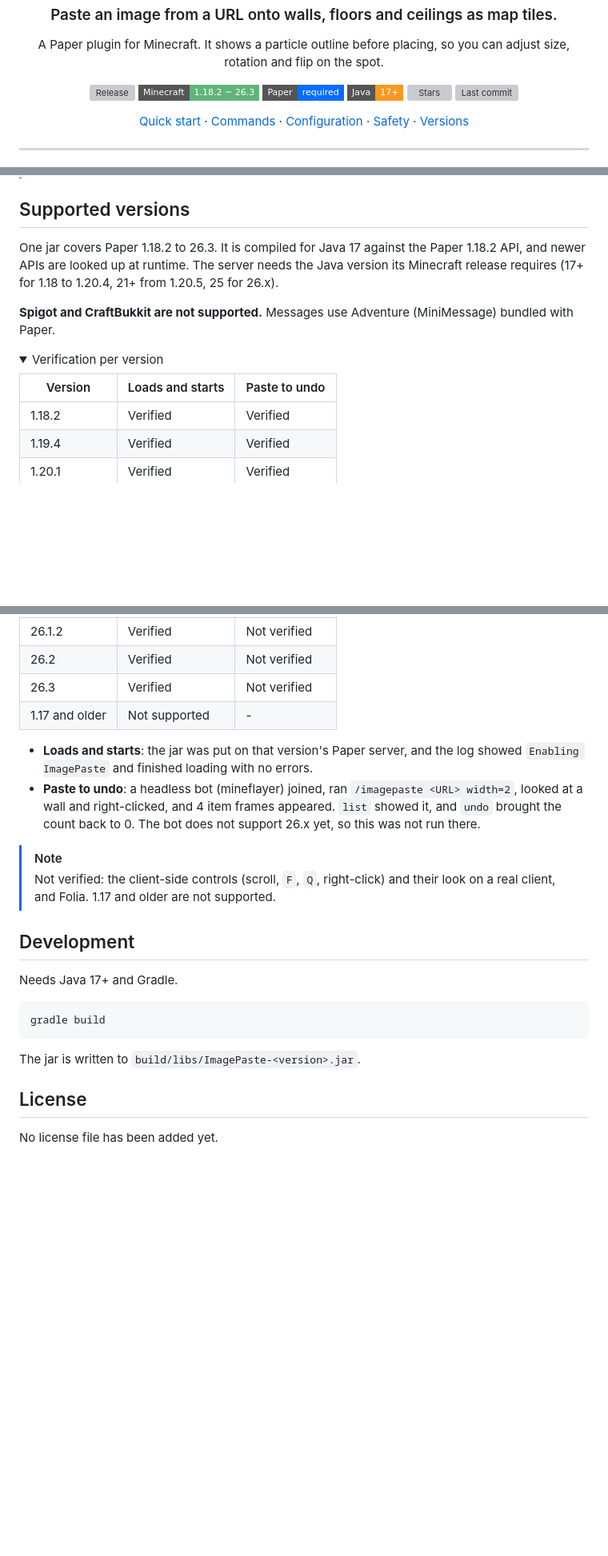
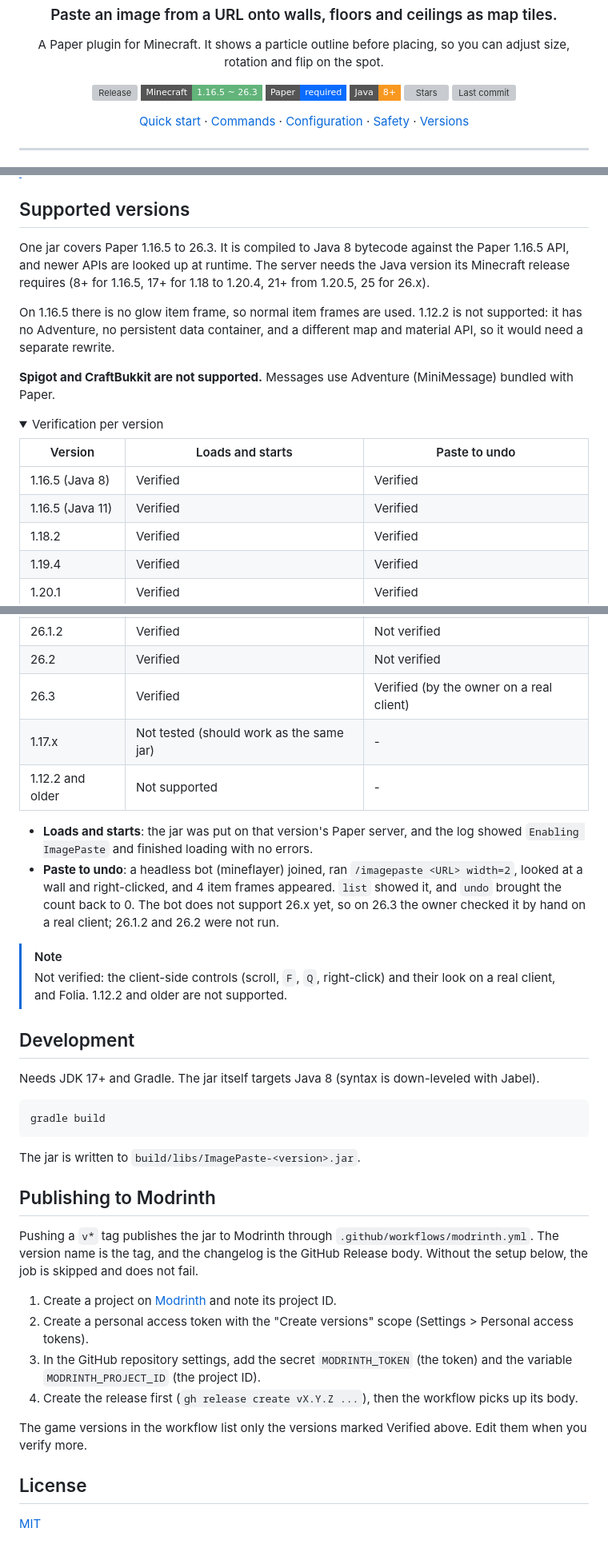
Before and after one commit to Lapius7/imagepaste-plugin, a Markdown page: README.md, 3 parts joined by grey strips. Shown at 80% size. Rendered like a GitHub page; folded sections open; badges without logos; blank space fills up the shorter version; grey boxes are pictures that could not be loaded.

````diff
--- a/README.md
+++ b/README.md
@@ -12,9 +12,9 @@
 
 <p align="center">
   <a href="https://github.com/Lapius7/imagepaste-plugin/releases/latest"><img alt="Release" src="https://img.shields.io/github/v/release/Lapius7/imagepaste-plugin?label=release&style=flat-square&color=e8833a&logo=github"></a>
-  <img alt="Minecraft 1.18.2 to 26.3" src="https://img.shields.io/badge/Minecraft-1.18.2%20~%2026.3-62b47a?style=flat-square">
+  <img alt="Minecraft 1.16.5 to 26.3" src="https://img.shields.io/badge/Minecraft-1.16.5%20~%2026.3-62b47a?style=flat-square">
   <img alt="Paper required" src="https://img.shields.io/badge/Paper-required-0a6cff?style=flat-square">
-  <img alt="Java 17+" src="https://img.shields.io/badge/Java-17%2B-f89820?style=flat-square&logo=openjdk&logoColor=white">
+  <img alt="Java 8+" src="https://img.shields.io/badge/Java-8%2B-f89820?style=flat-square&logo=openjdk&logoColor=white">
   <a href="https://github.com/Lapius7/imagepaste-plugin/stargazers"><img alt="Stars" src="https://img.shields.io/github/stars/Lapius7/imagepaste-plugin?style=flat-square&color=e3b341&logo=github"></a>
   <a href="https://github.com/Lapius7/imagepaste-plugin/commits/main"><img alt="Last commit" src="https://img.shields.io/github/last-commit/Lapius7/imagepaste-plugin?style=flat-square&color=3b82f6"></a>
 </p>
@@ -203,7 +203,9 @@ Particle names accept both new (`DUST`, `EXPLOSION_EMITTER`) and old (`REDSTONE`
 
 ## Supported versions
 
-One jar covers Paper 1.18.2 to 26.3. It is compiled for Java 17 against the Paper 1.18.2 API, and newer APIs are looked up at runtime. The server needs the Java version its Minecraft release requires (17+ for 1.18 to 1.20.4, 21+ from 1.20.5, 25 for 26.x).
+One jar covers Paper 1.16.5 to 26.3. It is compiled to Java 8 bytecode against the Paper 1.16.5 API, and newer APIs are looked up at runtime. The server needs the Java version its Minecraft release requires (8+ for 1.16.5, 17+ for 1.18 to 1.20.4, 21+ from 1.20.5, 25 for 26.x).
+
+On 1.16.5 there is no glow item frame, so normal item frames are used. 1.12.2 is not supported: it has no Adventure, no persistent data container, and a different map and material API, so it would need a separate rewrite.
 
 **Spigot and CraftBukkit are not supported.** Messages use Adventure (MiniMessage) bundled with Paper.
 
@@ -212,6 +214,8 @@ One jar covers Paper 1.18.2 to 26.3. It is compiled for Java 17 against the Pape
 
 | Version | Loads and starts | Paste to undo |
 |---|---|---|
+| 1.16.5 (Java 8) | Verified | Verified |
+| 1.16.5 (Java 11) | Verified | Verified |
 | 1.18.2 | Verified | Verified |
 | 1.19.4 | Verified | Verified |
 | 1.20.1 | Verified | Verified |
@@ -222,20 +226,21 @@ One jar covers Paper 1.18.2 to 26.3. It is compiled for Java 17 against the Pape
 | 1.21.11 | Verified | Verified |
 | 26.1.2 | Verified | Not verified |
 | 26.2 | Verified | Not verified |
-| 26.3 | Verified | Not verified |
-| 1.17 and older | Not supported | - |
+| 26.3 | Verified | Verified (by the owner on a real client) |
+| 1.17.x | Not tested (should work as the same jar) | - |
+| 1.12.2 and older | Not supported | - |
 
 - **Loads and starts**: the jar was put on that version's Paper server, and the log showed `Enabling ImagePaste` and finished loading with no errors.
-- **Paste to undo**: a headless bot (mineflayer) joined, ran `/imagepaste <URL> width=2`, looked at a wall and right-clicked, and 4 item frames appeared. `list` showed it, and `undo` brought the count back to 0. The bot does not support 26.x yet, so this was not run there.
+- **Paste to undo**: a headless bot (mineflayer) joined, ran `/imagepaste <URL> width=2`, looked at a wall and right-clicked, and 4 item frames appeared. `list` showed it, and `undo` brought the count back to 0. The bot does not support 26.x yet, so on 26.3 the owner checked it by hand on a real client; 26.1.2 and 26.2 were not run.
 
 </details>
 
 > [!NOTE]
-> Not verified: the client-side controls (scroll, `F`, `Q`, right-click) and their look on a real client, and Folia. 1.17 and older are not supported.
+> Not verified: the client-side controls (scroll, `F`, `Q`, right-click) and their look on a real client, and Folia. 1.12.2 and older are not supported.
 
 ## Development
 
-Needs Java 17+ and Gradle.
+Needs JDK 17+ and Gradle. The jar itself targets Java 8 (syntax is down-leveled with Jabel).
 
 ```sh
 gradle build
@@ -243,6 +248,17 @@ gradle build
 
 The jar is written to `build/libs/ImagePaste-<version>.jar`.
 
+## Publishing to Modrinth
+
+Pushing a `v*` tag publishes the jar to Modrinth through `.github/workflows/modrinth.yml`. The version name is the tag, and the changelog is the GitHub Release body. Without the setup below, the job is skipped and does not fail.
+
+1. Create a project on [Modrinth](https://modrinth.com/) and note its project ID.
+2. Create a personal access token with the "Create versions" scope (Settings > Personal access tokens).
+3. In the GitHub repository settings, add the secret `MODRINTH_TOKEN` (the token) and the variable `MODRINTH_PROJECT_ID` (the project ID).
+4. Create the release first (`gh release create vX.Y.Z ...`), then the workflow picks up its body.
+
+The game versions in the workflow list only the versions marked Verified above. Edit them when you verify more.
+
 ## License
 
-No license file has been added yet.
+[MIT](LICENSE)
````
Also changed, not shown: other parts of README.md (+1 -1 lines), README.ja.md (+26 -10 lines), docs/images/banner.png, 16 other files.
